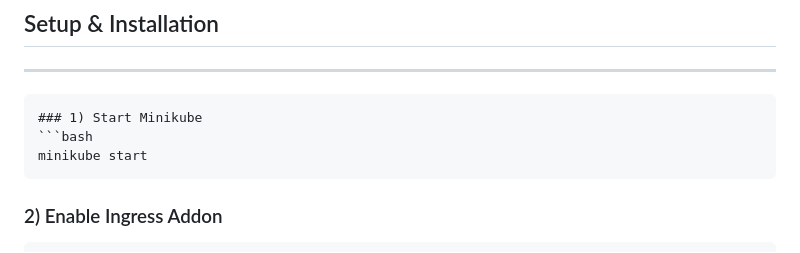
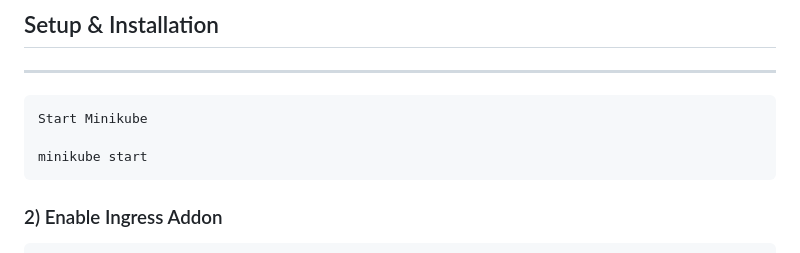
Before and after one commit to MinaC4/DevSecOps-Demo-Project-Static-Web-App, a Markdown page: README.md, the part around the change. GitHub-like rendering.

````diff
--- a/README.md
+++ b/README.md
@@ -75,8 +75,8 @@ Install and configure the following tools:
 ---
 
 ```markdown
-### 1) Start Minikube
-```bash
+Start Minikube
+
 minikube start
 ```
 
````
